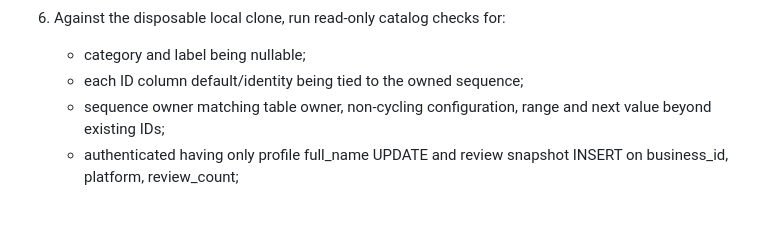
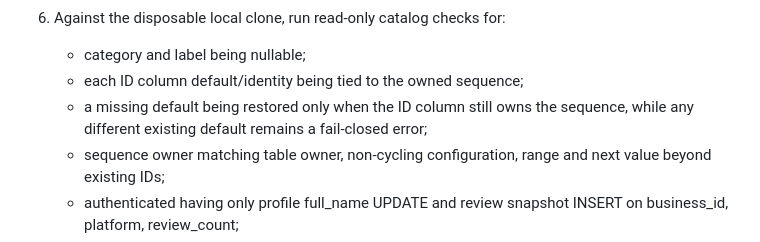
Before and after one commit to dariobarrii/Restaurantes-preview, a Markdown page: supabase/security-test/POSTGRES_MIGRATION_VALIDATION.md, the part around the change. Rendered like a GitHub page; blank space fills up the shorter version.

Commit message:
Document safe owned-sequence default repair

```diff
--- a/supabase/security-test/POSTGRES_MIGRATION_VALIDATION.md
+++ b/supabase/security-test/POSTGRES_MIGRATION_VALIDATION.md
@@ -82,6 +82,7 @@ Run from PowerShell. Set the staging connection URL only in the current process
 6. Against the disposable local clone, run read-only catalog checks for:
    - category and label being nullable;
    - each ID column default/identity being tied to the owned sequence;
+   - a missing default being restored only when the ID column still owns the sequence, while any different existing default remains a fail-closed error;
    - sequence owner matching table owner, non-cycling configuration, range and next value beyond existing IDs;
    - authenticated having only profile full_name UPDATE and review snapshot INSERT on business_id, platform, review_count;
    - no effective browser table-level INSERT/UPDATE/DELETE/TRUNCATE/REFERENCES/TRIGGER/MAINTAIN, including inherited role grants;
```
